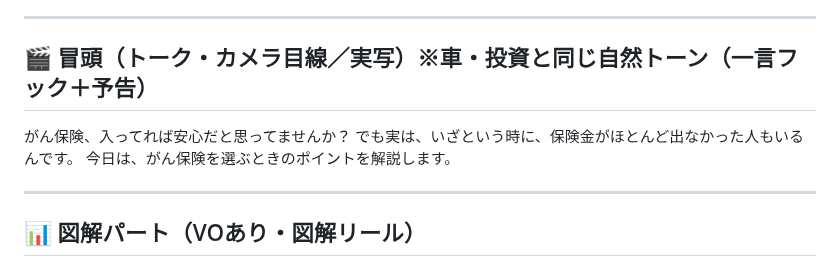
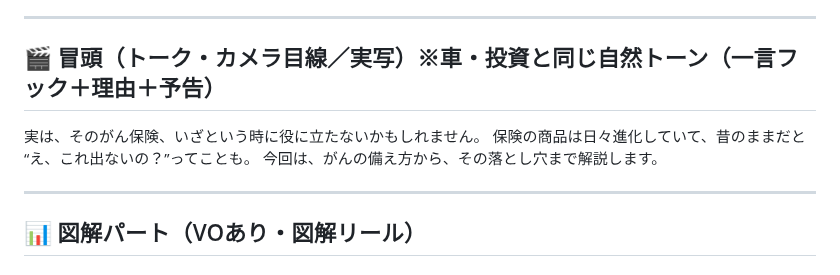
Before and after one commit to taichimoneylife-glitc/-, a Markdown page: remotion-zukai-reel/script_gan2.md, the part around the change. Drawn GitHub-style.

Commit message:
がん②冒頭を社長案で確定(役に立たないかも→商品は進化→備え方と落とし穴まで解説)
Co-Authored-By: Claude Opus 4.8 <noreply@anthropic.com>
Claude-Session: https://claude.ai/code/session_01NtiJLcFKViicDQSuTnFUVk

```diff
--- a/remotion-zukai-reel/script_gan2.md
+++ b/remotion-zukai-reel/script_gan2.md
@@ -7,10 +7,10 @@
 
 ---
 
-## 🎬 冒頭（トーク・カメラ目線／実写）※車・投資と同じ自然トーン（一言フック＋予告）
-がん保険、入ってれば安心だと思ってませんか？
-でも実は、いざという時に、保険金がほとんど出なかった人もいるんです。
-今日は、がん保険を選ぶときのポイントを解説します。
+## 🎬 冒頭（トーク・カメラ目線／実写）※車・投資と同じ自然トーン（一言フック＋理由＋予告）
+実は、そのがん保険、いざという時に役に立たないかもしれません。
+保険の商品は日々進化していて、昔のままだと“え、これ出ないの？”ってことも。
+今回は、がんの備え方から、その落とし穴まで解説します。
 
 ---
 
```
